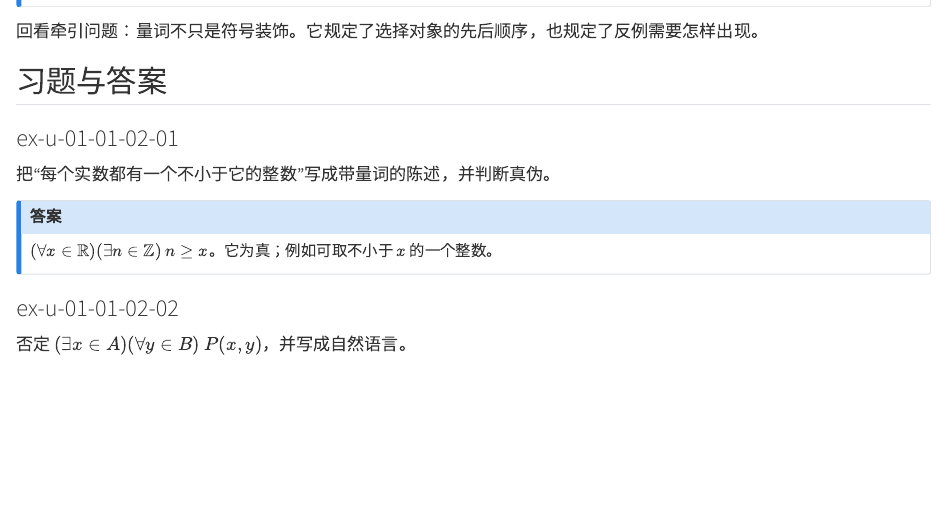
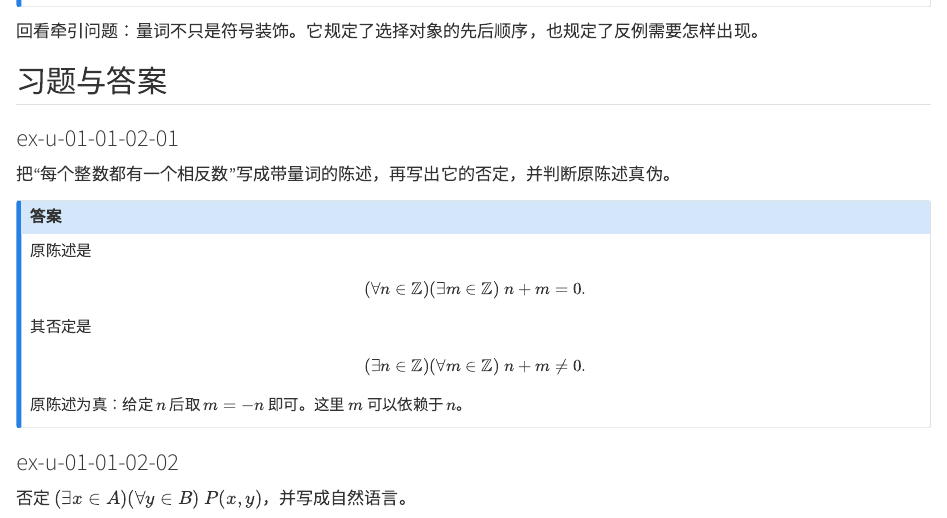
Before and after one commit to windssmile/math-analysis, a Quarto document (book/part-01/chapter-01/u-01-01-02-quantifiers.qmd): the page in a window 1100 px wide, from 2650 px down. Rendered offline with R 4.5, knitr and Pandoc in place of Quarto, with nearby package versions.

Commit message:
fix: keep quantifier exercise within prerequisites

```diff
--- a/book/part-01/chapter-01/u-01-01-02-quantifiers.qmd
+++ b/book/part-01/chapter-01/u-01-01-02-quantifiers.qmd
@@ -151,12 +151,24 @@ $$
 
 ### ex-u-01-01-02-01
 
-把“每个实数都有一个不小于它的整数”写成带量词的陈述，并判断真伪。
+把“每个整数都有一个相反数”写成带量词的陈述，再写出它的否定，并判断原陈述真伪。
 
 ::: {.callout-note collapse="true"}
 ## 答案
 
-$(\forall x\in\mathbb R)(\exists n\in\mathbb Z)\ n\ge x$。它为真；例如可取不小于 $x$ 的一个整数。
+原陈述是
+
+$$
+(\forall n\in\mathbb Z)(\exists m\in\mathbb Z)\ n+m=0.
+$$
+
+其否定是
+
+$$
+(\exists n\in\mathbb Z)(\forall m\in\mathbb Z)\ n+m\ne0.
+$$
+
+原陈述为真：给定 $n$ 后取 $m=-n$ 即可。这里 $m$ 可以依赖于 $n$。
 :::
 
 ### ex-u-01-01-02-02
```
Also changed, not shown: 1 other file.
